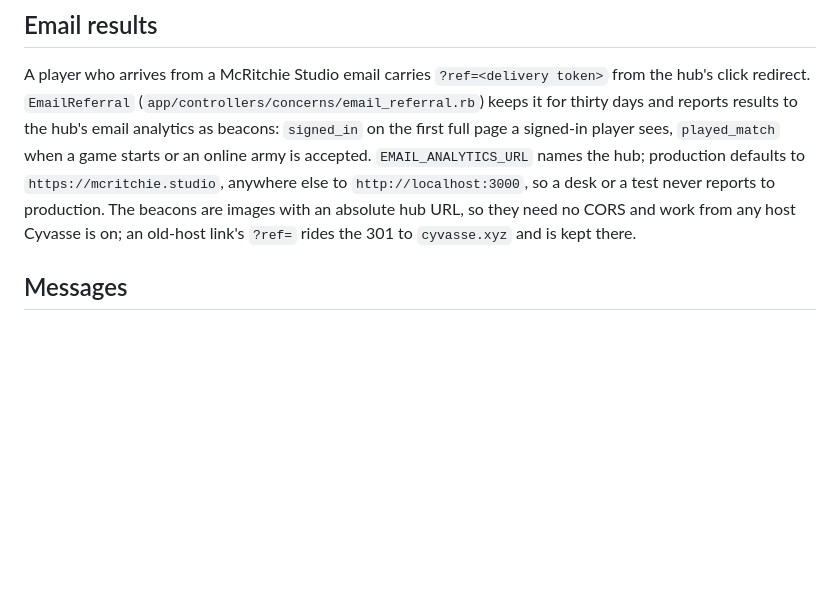
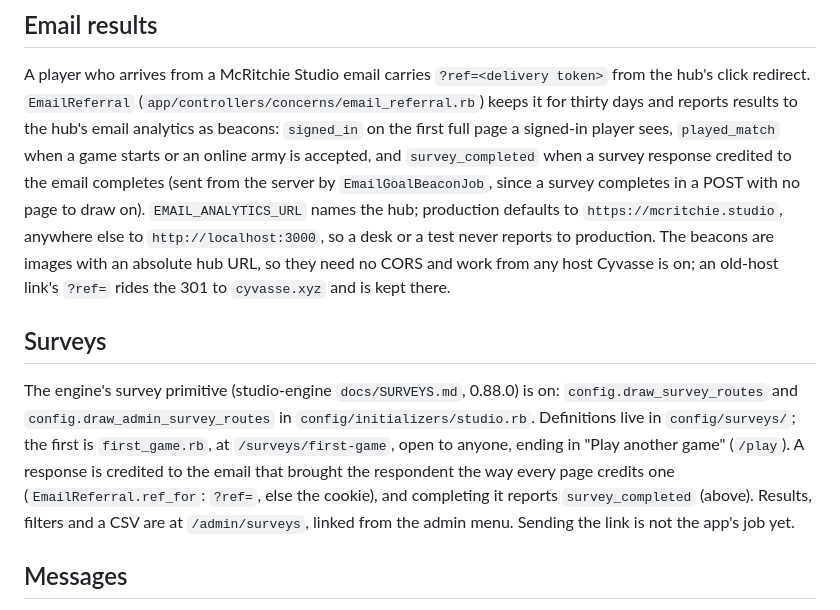
Before and after one commit to McRitchie-Studio/cyvasse, a Markdown page: README.md, the part around the change. Drawn GitHub-style; blank space fills up the shorter version.

Commit message:
README: Surveys section and the survey_completed beacon
Co-Authored-By: Claude Opus 5.5 <noreply@anthropic.com>

```diff
--- a/README.md
+++ b/README.md
@@ -529,11 +529,26 @@ token>` from the hub's click redirect. `EmailReferral`
 (`app/controllers/concerns/email_referral.rb`) keeps it for thirty days and
 reports results to the hub's email analytics as beacons: `signed_in` on the
 first full page a signed-in player sees, `played_match` when a game starts or
-an online army is accepted. `EMAIL_ANALYTICS_URL` names the hub; production
+an online army is accepted, and `survey_completed` when a survey response
+credited to the email completes (sent from the server by
+`EmailGoalBeaconJob`, since a survey completes in a POST with no page to draw
+on). `EMAIL_ANALYTICS_URL` names the hub; production
 defaults to `https://mcritchie.studio`, anywhere else to `http://localhost:3000`,
 so a desk or a test never reports to production. The beacons are images with an
 absolute hub URL, so they need no CORS and work from any host Cyvasse is on; an
 old-host link's `?ref=` rides the 301 to `cyvasse.xyz` and is kept there.
+
+## Surveys
+
+The engine's survey primitive (studio-engine `docs/SURVEYS.md`, 0.88.0) is on:
+`config.draw_survey_routes` and `config.draw_admin_survey_routes` in
+`config/initializers/studio.rb`. Definitions live in `config/surveys/`; the
+first is `first_game.rb`, at `/surveys/first-game`, open to anyone, ending in
+"Play another game" (`/play`). A response is credited to the email that brought
+the respondent the way every page credits one (`EmailReferral.ref_for`:
+`?ref=`, else the cookie), and completing it reports `survey_completed` (above).
+Results, filters and a CSV are at `/admin/surveys`, linked from the admin menu.
+Sending the link is not the app's job yet.
 
 ## Messages
 
```
